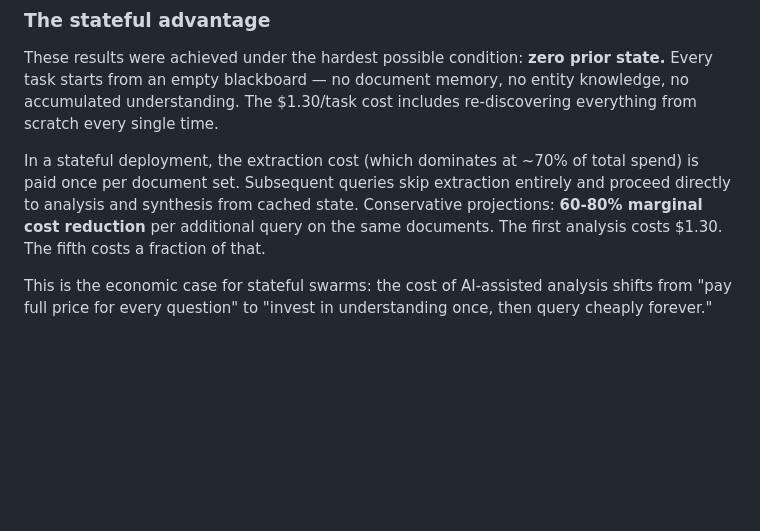
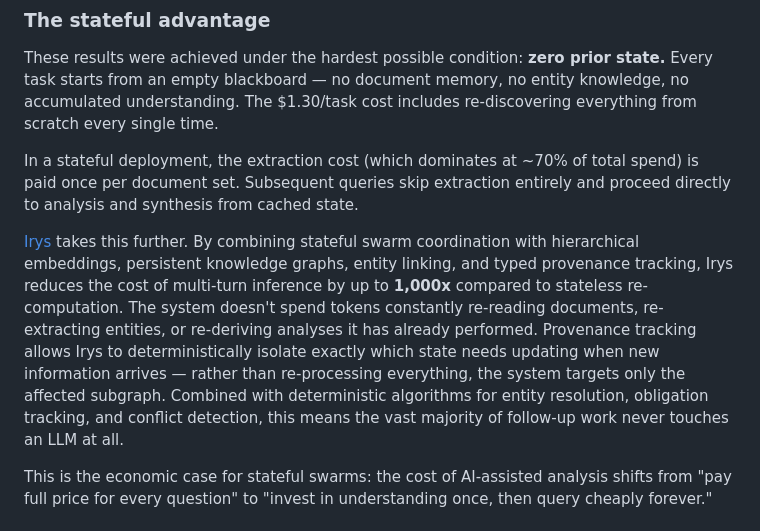
Before and after one commit to yashmagar01/irys-stateful-swarms, a Markdown page: README.md, the part around the change. Drawn GitHub-style; blank space fills up the shorter version.

Commit message:
Highlight Irys 1000x multi-turn cost reduction in stateful advantage section
Committed by Devansh

Co-Authored-By: Claude Opus 4.6 <noreply@anthropic.com>

```diff
--- a/README.md
+++ b/README.md
@@ -33,7 +33,9 @@ On a per-task cost basis, irys-stateful-swarms is roughly **39x cheaper** than t
 
 These results were achieved under the hardest possible condition: **zero prior state.** Every task starts from an empty blackboard — no document memory, no entity knowledge, no accumulated understanding. The $1.30/task cost includes re-discovering everything from scratch every single time.
 
-In a stateful deployment, the extraction cost (which dominates at ~70% of total spend) is paid once per document set. Subsequent queries skip extraction entirely and proceed directly to analysis and synthesis from cached state. Conservative projections: **60-80% marginal cost reduction** per additional query on the same documents. The first analysis costs $1.30. The fifth costs a fraction of that.
+In a stateful deployment, the extraction cost (which dominates at ~70% of total spend) is paid once per document set. Subsequent queries skip extraction entirely and proceed directly to analysis and synthesis from cached state.
+
+[Irys](https://www.irys.ai) takes this further. By combining stateful swarm coordination with hierarchical embeddings, persistent knowledge graphs, entity linking, and typed provenance tracking, Irys reduces the cost of multi-turn inference by up to **1,000x** compared to stateless re-computation. The system doesn't spend tokens constantly re-reading documents, re-extracting entities, or re-deriving analyses it has already performed. Provenance tracking allows Irys to deterministically isolate exactly which state needs updating when new information arrives — rather than re-processing everything, the system targets only the affected subgraph. Combined with deterministic algorithms for entity resolution, obligation tracking, and conflict detection, this means the vast majority of follow-up work never touches an LLM at all.
 
 This is the economic case for stateful swarms: the cost of AI-assisted analysis shifts from "pay full price for every question" to "invest in understanding once, then query cheaply forever."
 
```
